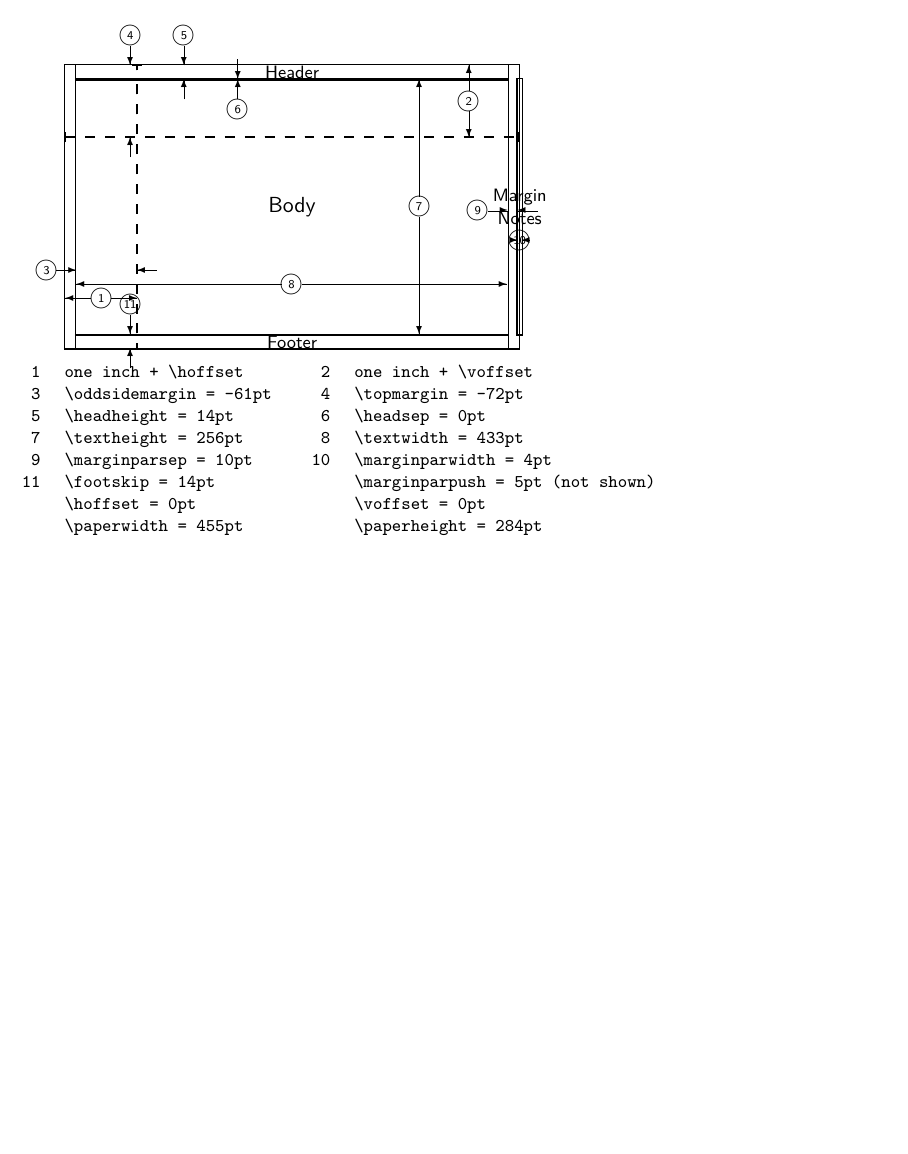
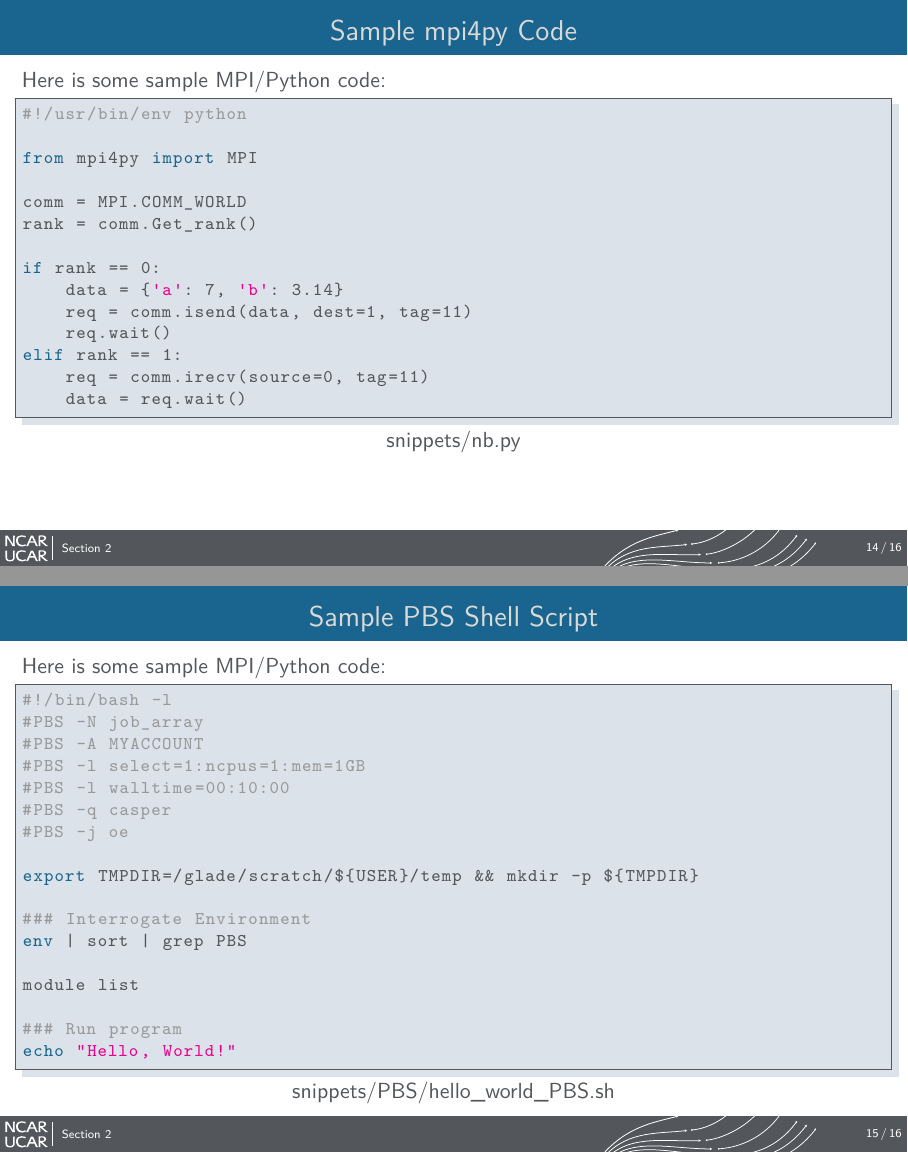
Before and after one commit to benkirk/quarto-livery-decks, LaTeX slides (engine-import/template.tex, which reads engine-import/common/latex_styles/ncar_branding.sty, engine-import/snippets/nb.py): page 14 of 14 before the commit and pages 14 and 15 of 16 after it, the two joined at a grey line, the shorter picture padded with empty space. Compiled offline with XeLaTeX; a missing font is replaced by an installed copy or a similar font.

Commit message:
more sourcecode styling

```diff
--- a/engine-import/common/latex_styles/ncar_branding.sty
+++ b/engine-import/common/latex_styles/ncar_branding.sty
@@ -119,7 +119,7 @@
     showstringspaces=false,          % underline spaces within strings only
     %showtabs=false,                  % show tabs within strings adding particular underscores
     stepnumber=5,                    % the step between two line-numbers. If it's 1, each line will be numbered
-    %stringstyle=\color{teal},        % string literal style
+    stringstyle=\color{magenta},        % string literal style
     %tabsize=2,	                     % sets default tabsize to 2 spaces
     title=\lstname                   % show the filename of files included with \lstinputlisting; also try caption instead of title
   }
--- /dev/null
+++ b/engine-import/snippets/nb.py
@@ -0,0 +1,14 @@
+#!/usr/bin/env python
+
+from mpi4py import MPI
+
+comm = MPI.COMM_WORLD
+rank = comm.Get_rank()
+
+if rank == 0:
+    data = {'a': 7, 'b': 3.14}
+    req = comm.isend(data, dest=1, tag=11)
+    req.wait()
+elif rank == 1:
+    req = comm.irecv(source=0, tag=11)
+    data = req.wait()
--- a/engine-import/template.tex
+++ b/engine-import/template.tex
@@ -275,6 +275,24 @@
 
 
 %%%%%%%%%%%%%%%%%%%%%%%%%%%%%%%%%%%%%%%%%%%%%%%%%%%
+\begin{frame}
+  \frametitle{Sample mpi4py Code}
+  Here is some sample MPI/Python code:
+  \lstinputlisting[language=Python]{snippets/nb.py}
+\end{frame}
+
+
+
+%%%%%%%%%%%%%%%%%%%%%%%%%%%%%%%%%%%%%%%%%%%%%%%%%%%
+\begin{frame}
+  \frametitle{Sample PBS Shell Script}
+  Here is some sample MPI/Python code:
+  \lstinputlisting[language=bash]{snippets/PBS/hello_world_PBS.sh}
+\end{frame}
+
+
+
+%%%%%%%%%%%%%%%%%%%%%%%%%%%%%%%%%%%%%%%%%%%%%%%%%%%
 \begin{frame}[plain,c,shrink]
   \vspace{3em}
   \hspace{1em}\layout{}
```
